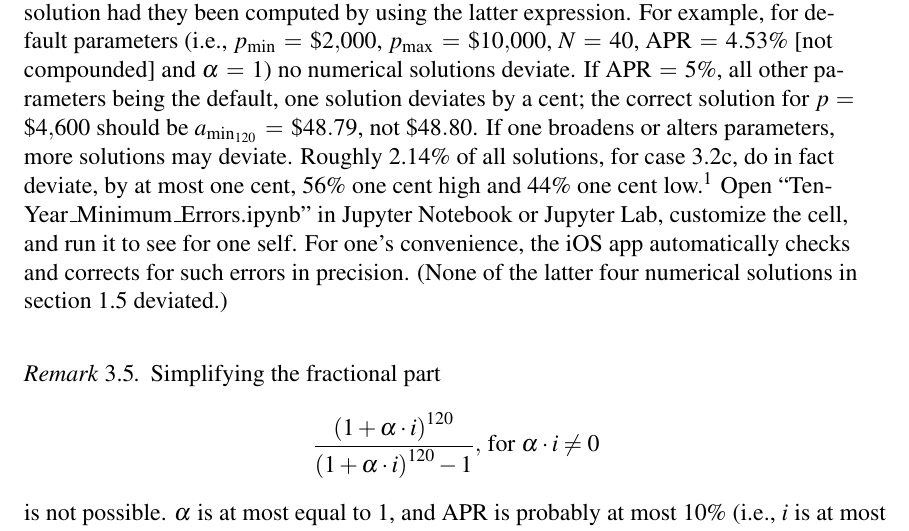
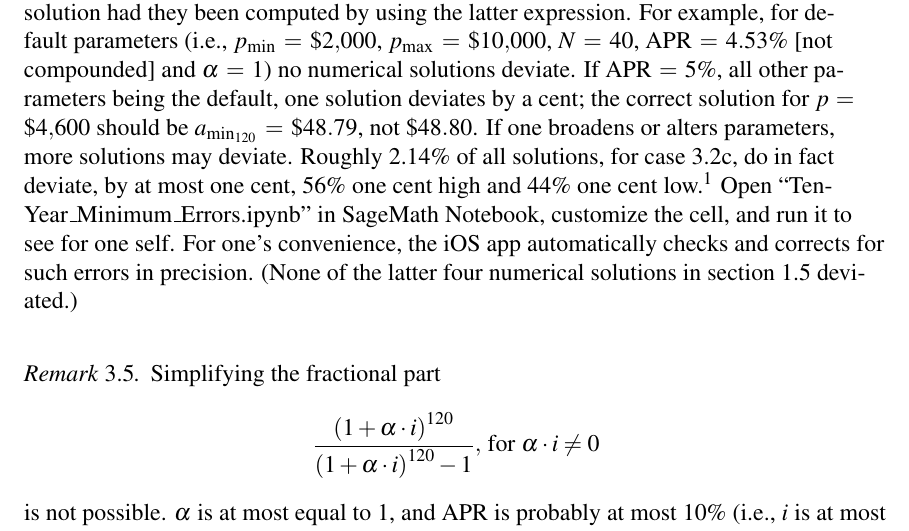
Before and after one commit to saegl5/check_student_loans_other_resources, a LaTeX paper (LaTeX/extra_insight.tex): part of page 31 of 31, cut so that both start at the same text. Compiled offline with pdfLaTeX.

Commit message:
proofread file

```diff
--- a/LaTeX/extra_insight.tex
+++ b/LaTeX/extra_insight.tex
@@ -1229,7 +1229,7 @@ This document consists of examples. It also includes derivations for the monthly
 	\end{remark}
 
 	\vspace{12pt}
-	\begin{remark} The caveat to using the former expression, though, is that each numerical solution of $a_{\rm{min_{120}}}$ for case~\ref{case3} could still deviate by one cent or more from each solution had they been computed by using the latter expression. For example, for default parameters (i.e., $p_{\rm{min}}=\$2,000$, $p_{\rm{max}}=\$10,000$, $N=40$, $\mbox{APR}=4.53\%$ [not compounded] and $\alpha =1$) no numerical solutions deviate. If $\mbox{APR}=5\%$, all other parameters being the default, one solution deviates by a cent; the correct solution for $p=\$4,600$ should be $a_{\rm{min_{120}}}=\$48.79$, not $\$48.80$. If one broadens or alters parameters, more solutions may deviate. Roughly 2.14\% of all solutions, for case~\ref{case3}, do in fact deviate, by at most one cent, 56\% one cent high and 44\% one cent low.\footnote{Based on over one million computations of $a_{\rm{min_{120}}}$ given $p_{\rm{min}}=\$0$, $p_{\rm{max}}=\$100,000$ and $N=100,000$, provided $\alpha =1$ for $\mbox{APR}=4.45\%$, $\mbox{APR}=5\%$ and $\mbox{APR}=7.4\%$ (all not compounded) and $\mbox{APR}=2.98\%$, $\mbox{APR}=4.45\%$ and $\mbox{APR}=5\%$ (all compounded), provided $\alpha =0.25$, $\alpha =0.71$ and $\alpha =0.2$ for $\mbox{APR}=4.45\%$ (not compounded) and provided $\alpha =0.6$ for $\mbox{APR}=4.45\%$ (compounded).} Open ``Ten-Year\_Minimum\_Errors.ipynb'' in Jupyter Notebook or Jupyter Lab, customize the cell, and run it to see for one self. For one's convenience, the iOS app automatically checks and corrects for such errors in precision. (None of the latter four numerical solutions in section~\ref{errorcheck} deviated.)
+	\begin{remark} The caveat to using the former expression, though, is that each numerical solution of $a_{\rm{min_{120}}}$ for case~\ref{case3} could still deviate by one cent or more from each solution had they been computed by using the latter expression. For example, for default parameters (i.e., $p_{\rm{min}}=\$2,000$, $p_{\rm{max}}=\$10,000$, $N=40$, $\mbox{APR}=4.53\%$ [not compounded] and $\alpha =1$) no numerical solutions deviate. If $\mbox{APR}=5\%$, all other parameters being the default, one solution deviates by a cent; the correct solution for $p=\$4,600$ should be $a_{\rm{min_{120}}}=\$48.79$, not $\$48.80$. If one broadens or alters parameters, more solutions may deviate. Roughly 2.14\% of all solutions, for case~\ref{case3}, do in fact deviate, by at most one cent, 56\% one cent high and 44\% one cent low.\footnote{Based on over one million computations of $a_{\rm{min_{120}}}$ given $p_{\rm{min}}=\$0$, $p_{\rm{max}}=\$100,000$ and $N=100,000$, provided $\alpha =1$ for $\mbox{APR}=4.45\%$, $\mbox{APR}=5\%$ and $\mbox{APR}=7.4\%$ (all not compounded) and $\mbox{APR}=2.98\%$, $\mbox{APR}=4.45\%$ and $\mbox{APR}=5\%$ (all compounded), provided $\alpha =0.25$, $\alpha =0.71$ and $\alpha =0.2$ for $\mbox{APR}=4.45\%$ (not compounded) and provided $\alpha =0.6$ for $\mbox{APR}=4.45\%$ (compounded).} Open ``Ten-Year\_Minimum\_Errors.ipynb'' in SageMath Notebook, customize the cell, and run it to see for one self. For one's convenience, the iOS app automatically checks and corrects for such errors in precision. (None of the latter four numerical solutions in section~\ref{errorcheck} deviated.)
 	\end{remark}
 
 	\vspace{12pt}
```
Also changed, not shown: LaTeX/extra_insight.pdf, LaTeX/extra_insight.tex (2 more changed lines), 3 other files.
